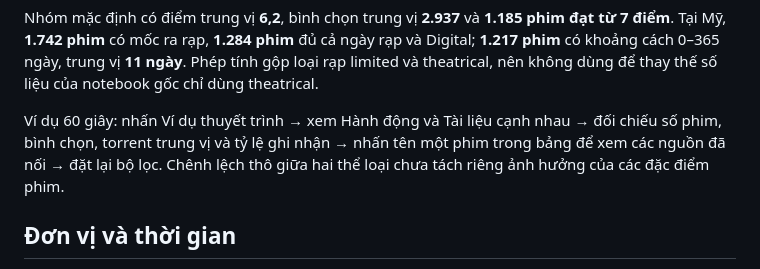
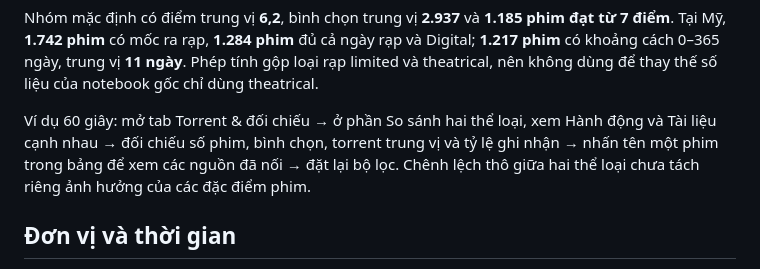
Before and after one commit to lekhanh2k5-dotcom/phim-va-phim-lau-bittorrent, a Markdown page: report/phim_15_phut/README.md, the part around the change. GitHub-like rendering.

Commit message:
Update README walkthrough after removing demo button
Co-Authored-By: Claude Opus 5.5 <noreply@anthropic.com>

```diff
--- a/report/phim_15_phut/README.md
+++ b/report/phim_15_phut/README.md
@@ -48,7 +48,7 @@ Dashboard gồm **47.089 phim** không gắn cờ `is_adult`, có năm 1920–20
 
 Nhóm mặc định có điểm trung vị **6,2**, bình chọn trung vị **2.937** và **1.185 phim đạt từ 7 điểm**. Tại Mỹ, **1.742 phim** có mốc ra rạp, **1.284 phim** đủ cả ngày rạp và Digital; **1.217 phim** có khoảng cách 0–365 ngày, trung vị **11 ngày**. Phép tính gộp loại rạp limited và theatrical, nên không dùng để thay thế số liệu của notebook gốc chỉ dùng theatrical.
 
-Ví dụ 60 giây: nhấn Ví dụ thuyết trình → xem Hành động và Tài liệu cạnh nhau → đối chiếu số phim, bình chọn, torrent trung vị và tỷ lệ ghi nhận → nhấn tên một phim trong bảng để xem các nguồn đã nối → đặt lại bộ lọc. Chênh lệch thô giữa hai thể loại chưa tách riêng ảnh hưởng của các đặc điểm phim.
+Ví dụ 60 giây: mở tab Torrent & đối chiếu → ở phần So sánh hai thể loại, xem Hành động và Tài liệu cạnh nhau → đối chiếu số phim, bình chọn, torrent trung vị và tỷ lệ ghi nhận → nhấn tên một phim trong bảng để xem các nguồn đã nối → đặt lại bộ lọc. Chênh lệch thô giữa hai thể loại chưa tách riêng ảnh hưởng của các đặc điểm phim.
 
 ## Đơn vị và thời gian
 
```
